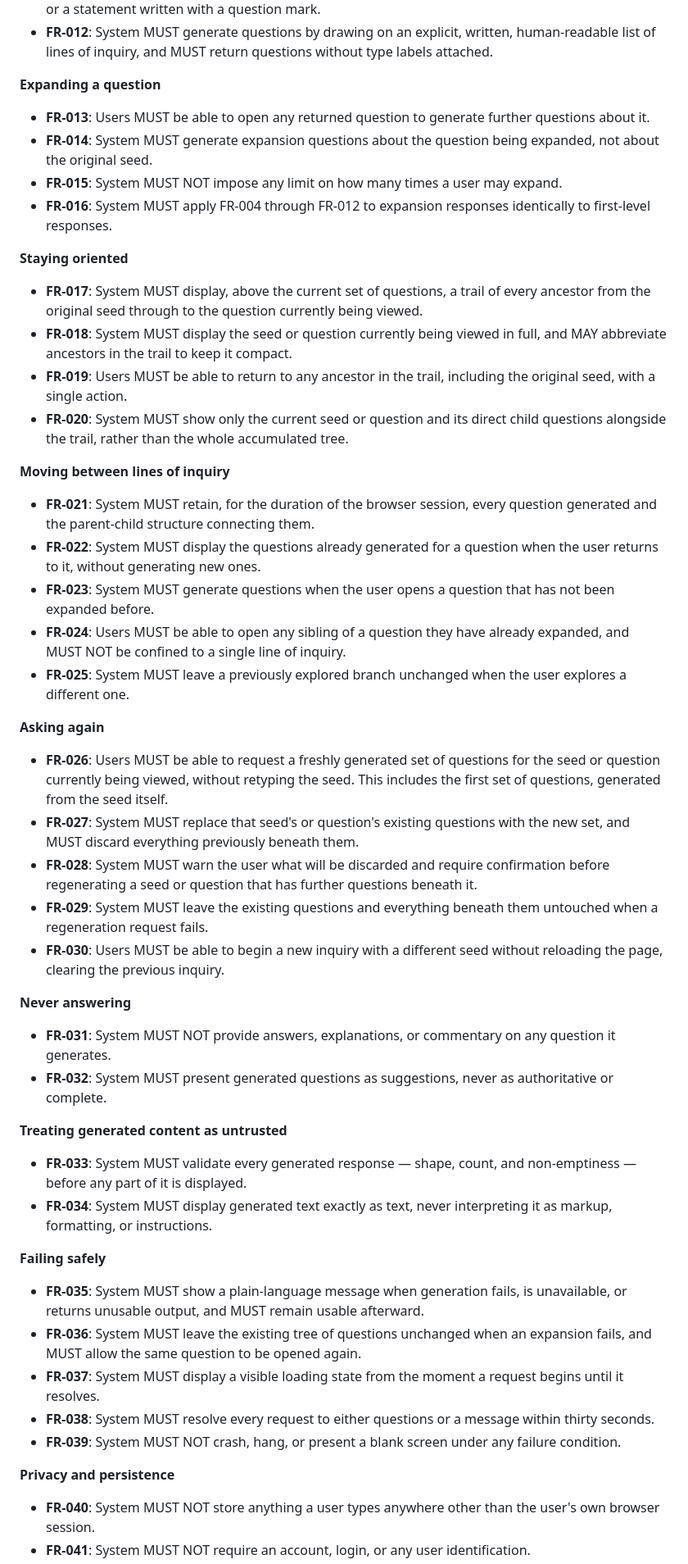
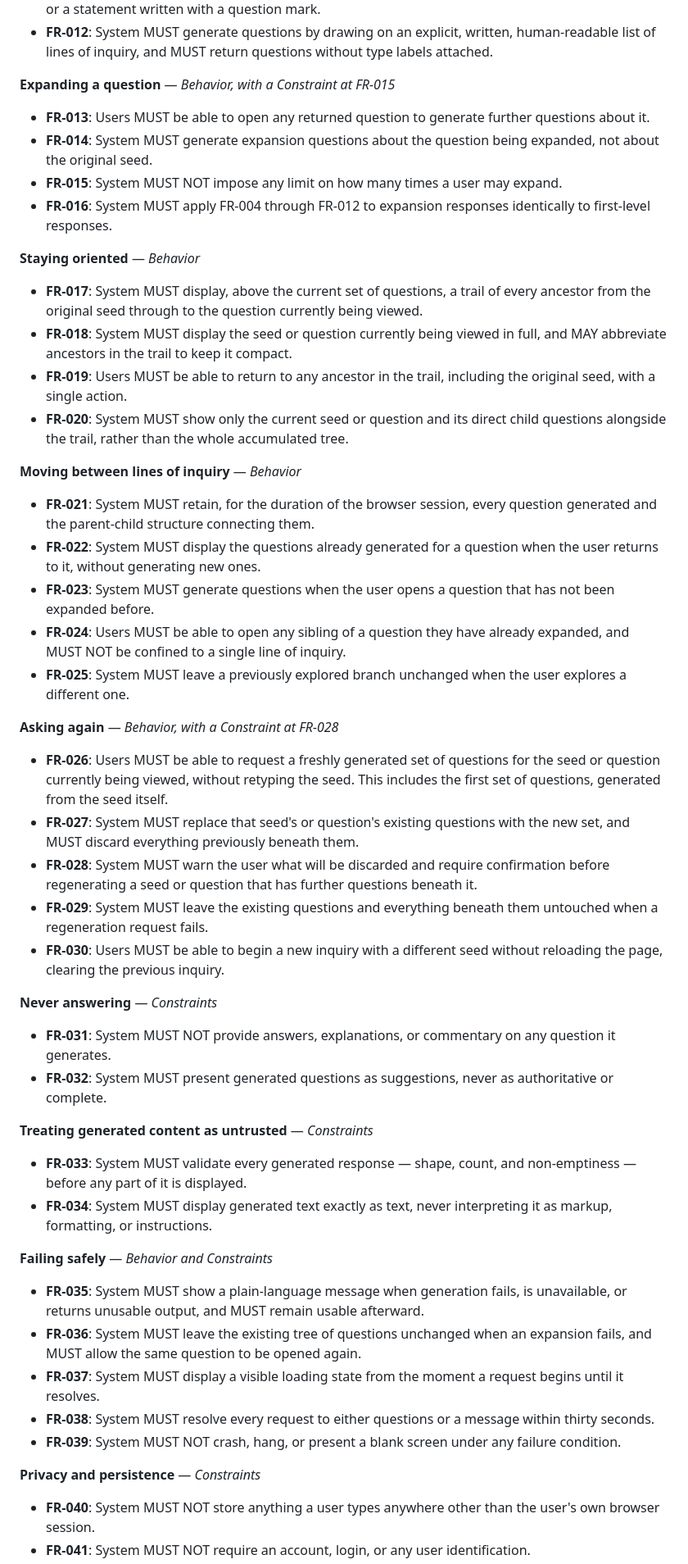
Before and after one commit to Matt-Baxter/Thats-a-Great-Question, a Markdown page: specs/001-insightful-question-generator/spec.md, the part around one of its changes. Shown at 82% size. Drawn GitHub-style.

```diff
--- a/specs/001-insightful-question-generator/spec.md
+++ b/specs/001-insightful-question-generator/spec.md
@@ -161,21 +182,21 @@ The user reads a set of questions and finds them unconvincing — or simply want
 - **FR-011**: System MUST NOT return a question that presupposes its own answer, a rhetorical question, or a statement written with a question mark.
 - **FR-012**: System MUST generate questions by drawing on an explicit, written, human-readable list of lines of inquiry, and MUST return questions without type labels attached.
 
-**Expanding a question**
+**Expanding a question** — *Behavior, with a Constraint at FR-015*
 
 - **FR-013**: Users MUST be able to open any returned question to generate further questions about it.
 - **FR-014**: System MUST generate expansion questions about the question being expanded, not about the original seed.
 - **FR-015**: System MUST NOT impose any limit on how many times a user may expand.
 - **FR-016**: System MUST apply FR-004 through FR-012 to expansion responses identically to first-level responses.
 
-**Staying oriented**
+**Staying oriented** — *Behavior*
 
 - **FR-017**: System MUST display, above the current set of questions, a trail of every ancestor from the original seed through to the question currently being viewed.
 - **FR-018**: System MUST display the seed or question currently being viewed in full, and MAY abbreviate ancestors in the trail to keep it compact.
 - **FR-019**: Users MUST be able to return to any ancestor in the trail, including the original seed, with a single action.
 - **FR-020**: System MUST show only the current seed or question and its direct child questions alongside the trail, rather than the whole accumulated tree.
 
-**Moving between lines of inquiry**
+**Moving between lines of inquiry** — *Behavior*
 
 - **FR-021**: System MUST retain, for the duration of the browser session, every question generated and the parent-child structure connecting them.
 - **FR-022**: System MUST display the questions already generated for a question when the user returns to it, without generating new ones.
@@ -183,7 +204,7 @@ The user reads a set of questions and finds them unconvincing — or simply want
 - **FR-024**: Users MUST be able to open any sibling of a question they have already expanded, and MUST NOT be confined to a single line of inquiry.
 - **FR-025**: System MUST leave a previously explored branch unchanged when the user explores a different one.
 
-**Asking again**
+**Asking again** — *Behavior, with a Constraint at FR-028*
 
 - **FR-026**: Users MUST be able to request a freshly generated set of questions for the seed or question currently being viewed, without retyping the seed. This includes the first set of questions, generated from the seed itself.
 - **FR-027**: System MUST replace that seed's or question's existing questions with the new set, and MUST discard everything previously beneath them.
@@ -191,17 +212,17 @@ The user reads a set of questions and finds them unconvincing — or simply want
 - **FR-029**: System MUST leave the existing questions and everything beneath them untouched when a regeneration request fails.
 - **FR-030**: Users MUST be able to begin a new inquiry with a different seed without reloading the page, clearing the previous inquiry.
 
-**Never answering**
+**Never answering** — *Constraints*
 
 - **FR-031**: System MUST NOT provide answers, explanations, or commentary on any question it generates.
 - **FR-032**: System MUST present generated questions as suggestions, never as authoritative or complete.
 
-**Treating generated content as untrusted**
+**Treating generated content as untrusted** — *Constraints*
 
 - **FR-033**: System MUST validate every generated response — shape, count, and non-emptiness — before any part of it is displayed.
 - **FR-034**: System MUST display generated text exactly as text, never interpreting it as markup, formatting, or instructions.
 
-**Failing safely**
+**Failing safely** — *Behavior and Constraints*
 
 - **FR-035**: System MUST show a plain-language message when generation fails, is unavailable, or returns unusable output, and MUST remain usable afterward.
 - **FR-036**: System MUST leave the existing tree of questions unchanged when an expansion fails, and MUST allow the same question to be opened again.
@@ -209,7 +230,7 @@ The user reads a set of questions and finds them unconvincing — or simply want
 - **FR-038**: System MUST resolve every request to either questions or a message within thirty seconds.
 - **FR-039**: System MUST NOT crash, hang, or present a blank screen under any failure condition.
 
-**Privacy and persistence**
+**Privacy and persistence** — *Constraints*
 
 - **FR-040**: System MUST NOT store anything a user types anywhere other than the user's own browser session.
 - **FR-041**: System MUST NOT require an account, login, or any user identification.
```
Also changed, not shown: other parts of specs/001-insightful-question-generator/spec.md (+46 -19 lines).
